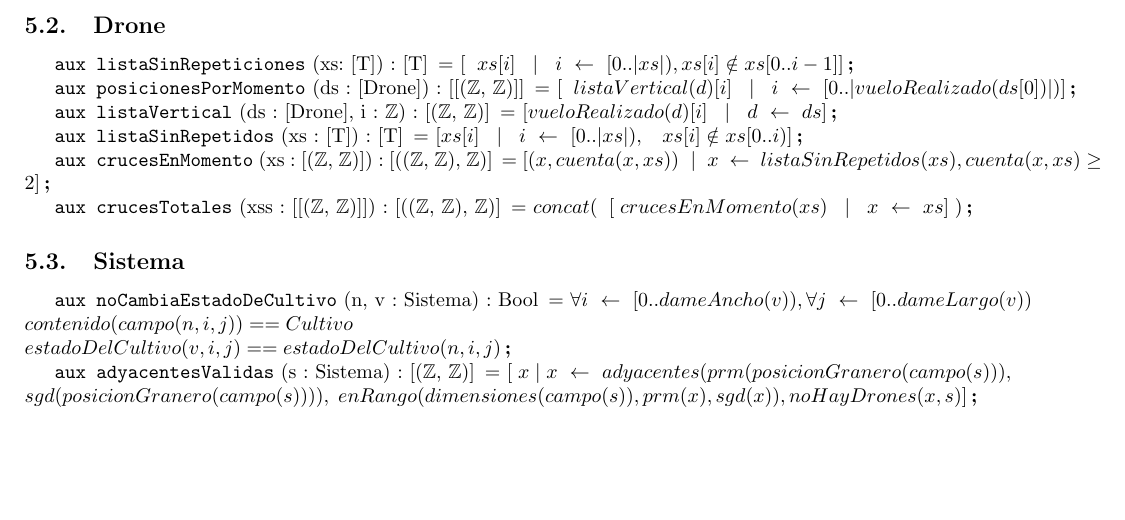
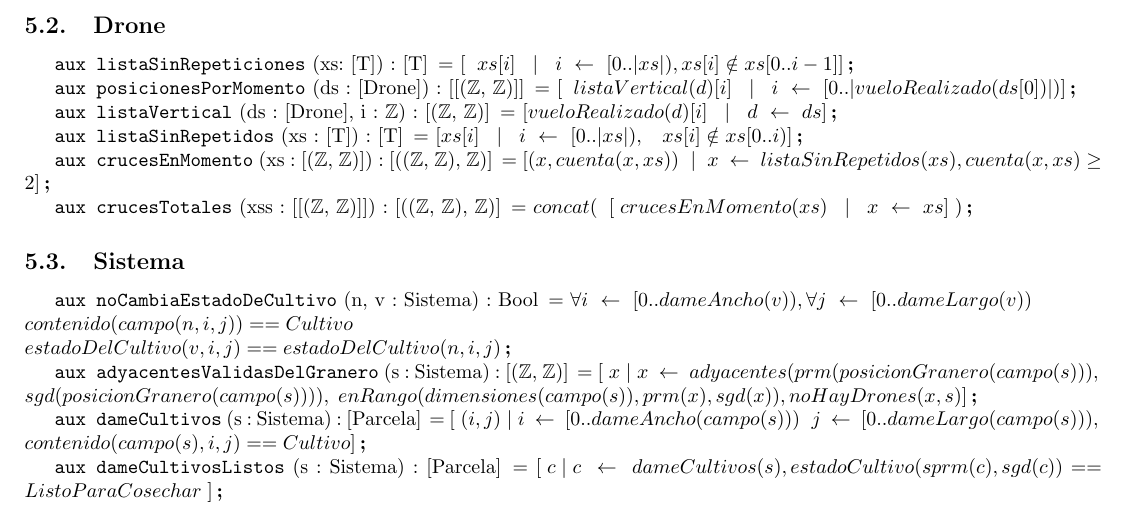
Before and after one commit to JonSeijo/algo1-tp1, a LaTeX document (resolucion.tex, which reads espec/auxiliares.tex): part of page 7 of 7, cut so that both start at the same text, the shorter picture padded with empty space. Compiled offline with pdfLaTeX.

Commit message:
Una aux menos....

```diff
--- a/espec/auxiliares.tex
+++ b/espec/auxiliares.tex
@@ -39,4 +39,10 @@ concat(\hspace{2mm}[\hspace{1mm}crucesEnMomento(xs)\hspace{3mm}|\hspace{3mm} \se
 \hspace{10cm} contenido(campo(n, i, j)) == Cultivo \newline \hspace{10cm} estadoDelCultivo(v, i, j) == estadoDelCultivo(n, i, j)}
 
 
-\aux{adyacentesValidas}{s : Sistema}{[(\ent, \ent)]}{[\hspace{1mm} x\hspace{1mm}|\hspace{1mm} \selector{x}{adyacentes(prm(posicionGranero(campo(s))), \newline sgd(posicionGranero(campo(s)))),\hspace{1mm} enRango(dimensiones(campo(s)), prm(x), sgd(x) ), noHayDrones(x, s)}]}
+\aux{adyacentesValidasDelGranero}{s : Sistema}{[(\ent, \ent)]}{[\hspace{1mm} x\hspace{1mm}|\hspace{1mm} \selector{x}{adyacentes(prm(posicionGranero(campo(s))), \newline sgd(posicionGranero(campo(s)))),\hspace{1mm} enRango(dimensiones(campo(s)), prm(x), sgd(x) ), noHayDrones(x, s)}]}
+
+
+\aux{dameCultivos}{s : Sistema}{[Parcela]}{ [\hspace{1mm} (i, j) \hspace{1mm} | \hspace{1mm} \selector{i}{\rangoca{0}{dameAncho(campo(s))}} \hspace{2mm} \selector{j}{\rangoca{0}{dameLargo(campo(s))}},\newline contenido(campo(s), i, j) == Cultivo ]}
+
+
+\aux{dameCultivosListos}{s : Sistema}{[Parcela]}{[\hspace{1mm} c \hspace{1mm} | \hspace{1mm} \selector{c}{dameCultivos(s)} , estadoCultivo(s prm(c), sgd(c)) == ListoParaCosechar \hspace{1mm}]}
```
